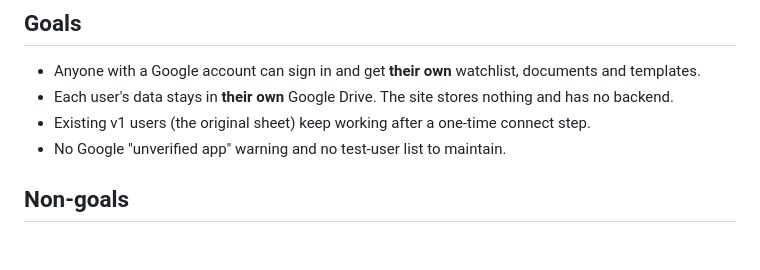
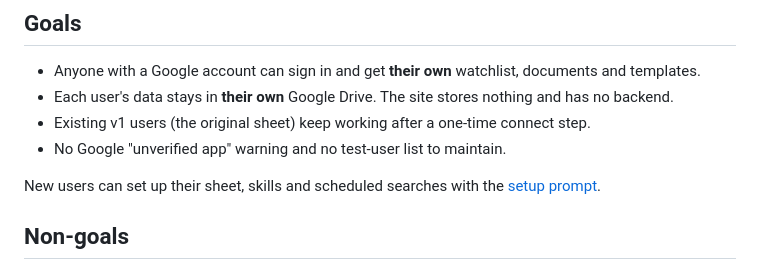
Before and after one commit to fruittymango/acsono, a Markdown page: docs/jobs-v2-multi-user.md, the part around the change. Rendered like a GitHub page; blank space fills up the shorter version.

Commit message:
Add setup prompt for new v2 jobs dashboard users

```diff
--- a/docs/jobs-v2-multi-user.md
+++ b/docs/jobs-v2-multi-user.md
@@ -8,6 +8,8 @@ Plan for turning `/jobs` from a single-person tool (wired to one Google Sheet) i
 - Each user's data stays in **their own** Google Drive. The site stores nothing and has no backend.
 - Existing v1 users (the original sheet) keep working after a one-time connect step.
 - No Google "unverified app" warning and no test-user list to maintain.
+
+New users can set up their sheet, skills and scheduled searches with the [setup prompt](jobs-v2-setup-prompt.md).
 
 ## Non-goals
 
```
Also changed, not shown: docs/jobs-v2-setup-prompt.md (added, +141 -0 lines).
